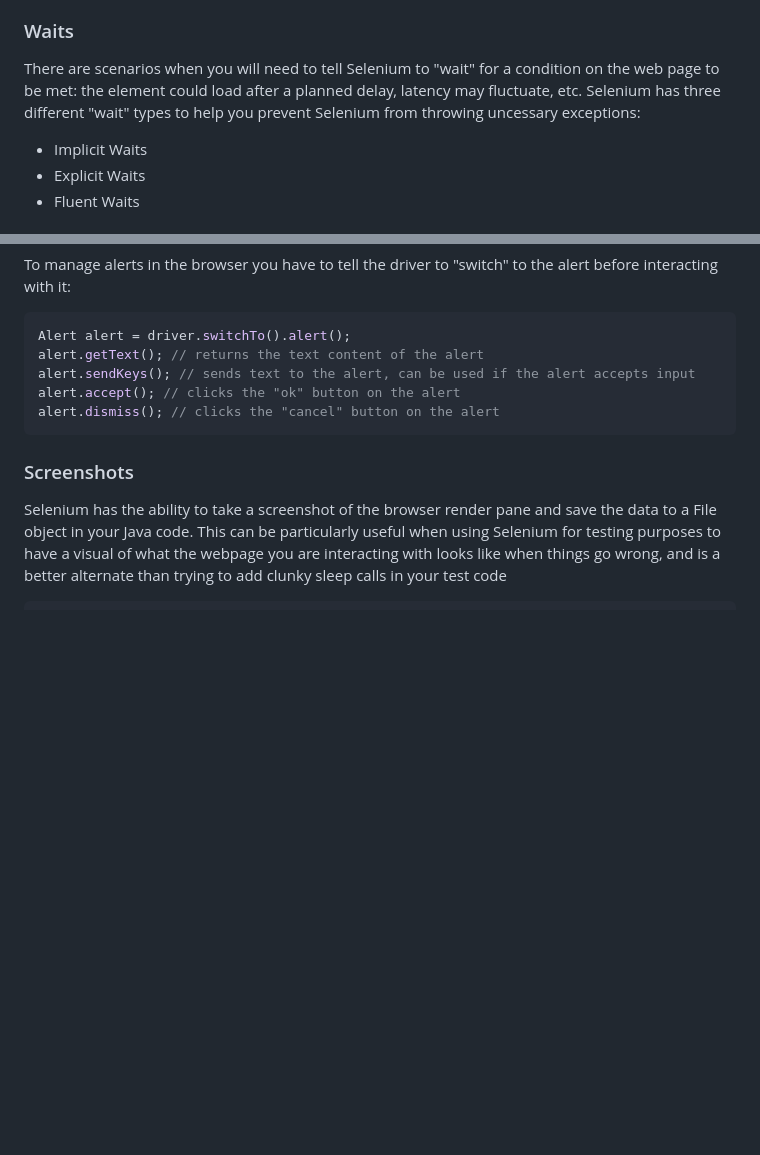
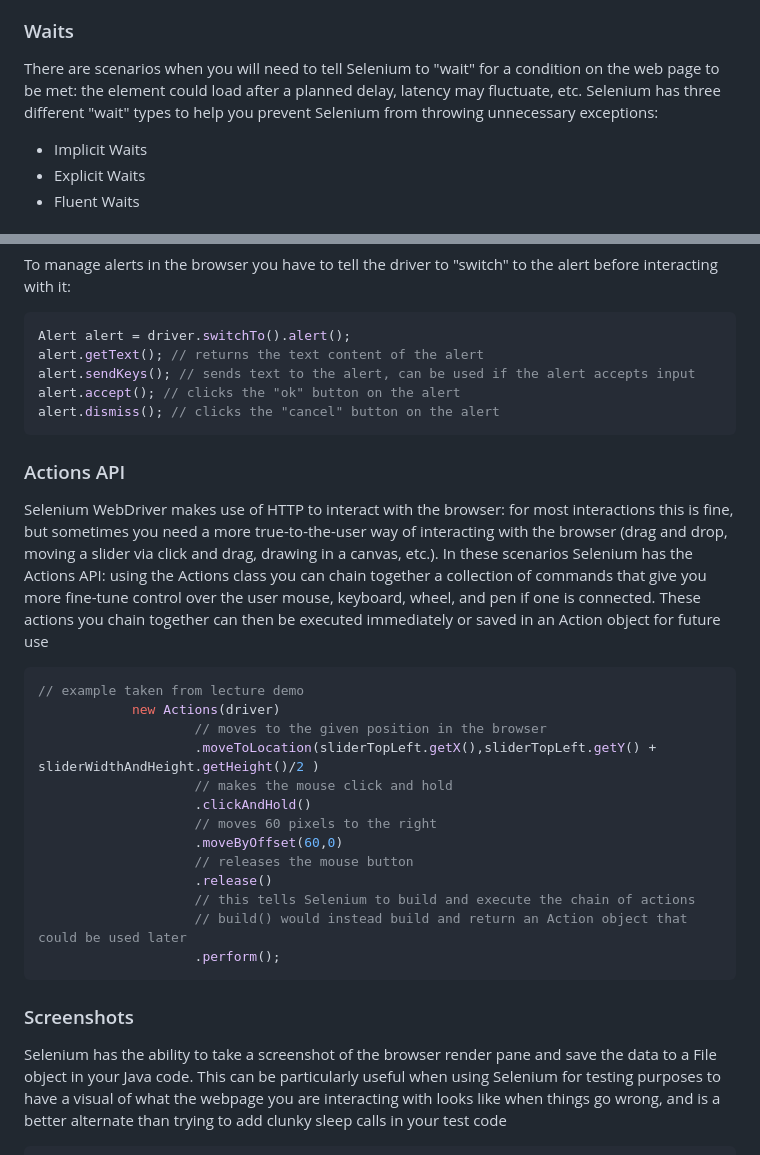
Before and after one commit to EricTrainingRev/241209-JWA, a Markdown page: Study Guides/Selenium WebDriver Study Guide.md, 2 parts joined by grey strips. Rendered like a GitHub page; blank space fills up the shorter version.

````diff
--- a/Study Guides/Selenium WebDriver Study Guide.md
+++ b/Study Guides/Selenium WebDriver Study Guide.md
@@ -139,7 +139,7 @@ There are some common actions that can be taken on any element returned from the
 - **submit()**: deprecated, but still supported for compatibility. Used to be the preferred way of submitting web forms
 
 ### Waits
-There are scenarios when you will need to tell Selenium to "wait" for a condition on the web page to be met: the element could load after a planned delay, latency may fluctuate, etc. Selenium has three different "wait" types to help you prevent Selenium from throwing uncessary exceptions:
+There are scenarios when you will need to tell Selenium to "wait" for a condition on the web page to be met: the element could load after a planned delay, latency may fluctuate, etc. Selenium has three different "wait" types to help you prevent Selenium from throwing unnecessary exceptions:
 - Implicit Waits
 - Explicit Waits
 - Fluent Waits
@@ -191,6 +191,25 @@ alert.accept(); // clicks the "ok" button on the alert
 alert.dismiss(); // clicks the "cancel" button on the alert
 ```
 
+### Actions API
+Selenium WebDriver makes use of HTTP to interact with the browser: for most interactions this is fine, but sometimes you need a more true-to-the-user way of interacting with the browser (drag and drop, moving a slider via click and drag, drawing in a canvas, etc.). In these scenarios Selenium has the Actions API: using the Actions class you can chain together a collection of commands that give you more fine-tune control over the user mouse, keyboard, wheel, and pen if one is connected. These actions you chain together can then be executed immediately or saved in an Action object for future use
+
+```java
+// example taken from lecture demo
+            new Actions(driver)
+                    // moves to the given position in the browser
+                    .moveToLocation(sliderTopLeft.getX(),sliderTopLeft.getY() + sliderWidthAndHeight.getHeight()/2 )
+                    // makes the mouse click and hold
+                    .clickAndHold()
+                    // moves 60 pixels to the right
+                    .moveByOffset(60,0)
+                    // releases the mouse button
+                    .release()
+                    // this tells Selenium to build and execute the chain of actions
+                    // build() would instead build and return an Action object that could be used later
+                    .perform();
+```
+
 ### Screenshots
 Selenium has the ability to take a screenshot of the browser render pane and save the data to a File object in your Java code. This can be particularly useful when using Selenium for testing purposes to have a visual of what the webpage you are interacting with looks like when things go wrong, and is a better alternate than trying to add clunky sleep calls in your test code
 ```java
````
Also changed, not shown: other parts of Study Guides/Selenium WebDriver Study Guide.md (+1 -1 lines), Study Guides/BDD - Gherkin & Cucumber Study Guide.md (+34 -0 lines).
